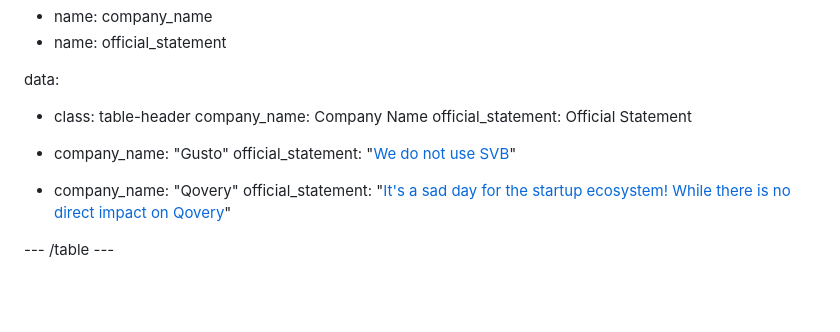
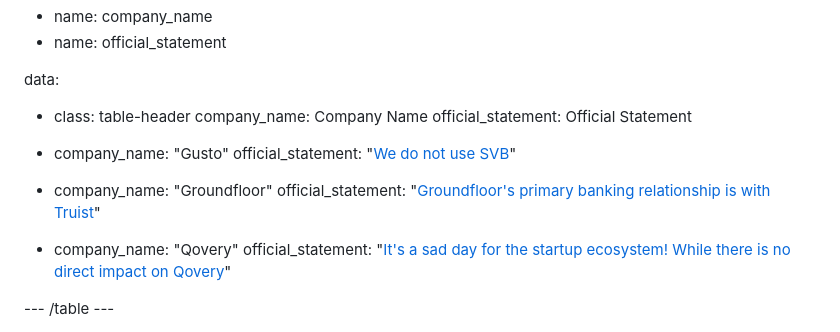
Before and after one commit to ghuntley/affectedbysvbornot.com, a Markdown page: index.md, the part around the change. Drawn GitHub-style; blank space fills up the shorter version.

Commit message:
add Groundfloor (#17)

```diff
--- a/index.md
+++ b/index.md
@@ -176,6 +176,9 @@ data:
 - company_name: "Gusto"
   official_statement: "[We do not use SVB](https://twitter.com/lawtraveler/status/1634771841545031680)"
 
+- company_name: "Groundfloor"
+  official_statement: "[Groundfloor's primary banking relationship is with Truist](https://github.com/ghuntley/affectedbysvbornot.com/issues/16)"
+
 - company_name: "Qovery"
   official_statement: "[It's a sad day for the startup ecosystem! While there is no direct impact on Qovery](https://twitter.com/rophilogene/status/1634597792495681537)"
 
```
